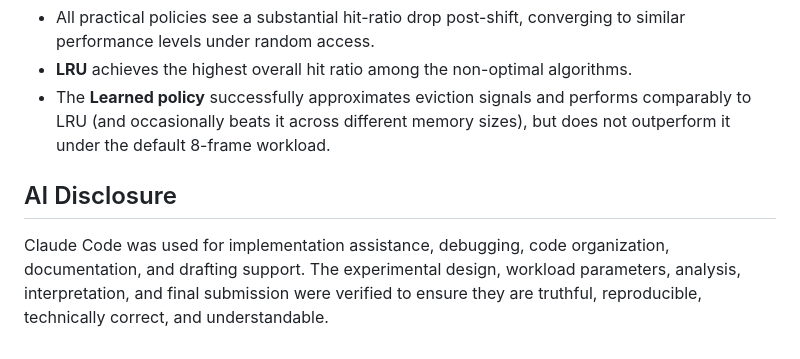
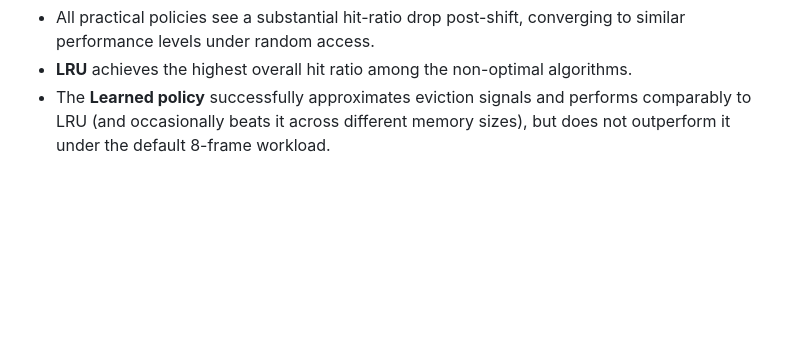
Before and after one commit to szwaheed1/learned-page-replacement, a Markdown page: README.md, the part around the change. Rendered like a GitHub page; blank space fills up the shorter version.

Commit message:
edit reademe

```diff
--- a/README.md
+++ b/README.md
@@ -86,7 +86,3 @@ Key findings:
 - All practical policies see a substantial hit-ratio drop post-shift, converging to similar performance levels under random access.
 - **LRU** achieves the highest overall hit ratio among the non-optimal algorithms.
 - The **Learned policy** successfully approximates eviction signals and performs comparably to LRU (and occasionally beats it across different memory sizes), but does not outperform it under the default 8-frame workload.
-
-## AI Disclosure
-
-Claude Code was used for implementation assistance, debugging, code organization, documentation, and drafting support. The experimental design, workload parameters, analysis, interpretation, and final submission were verified to ensure they are truthful, reproducible, technically correct, and understandable.
```
